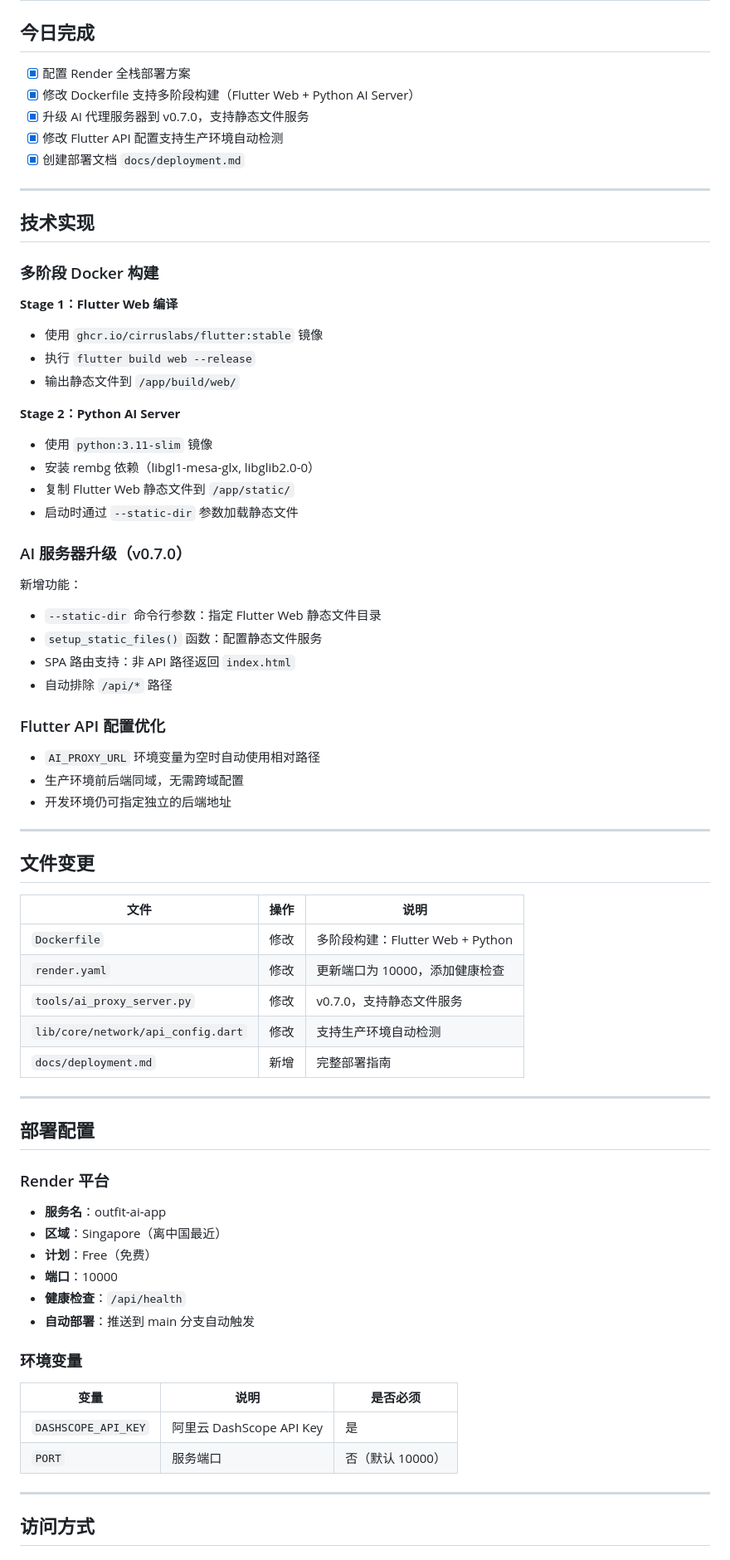
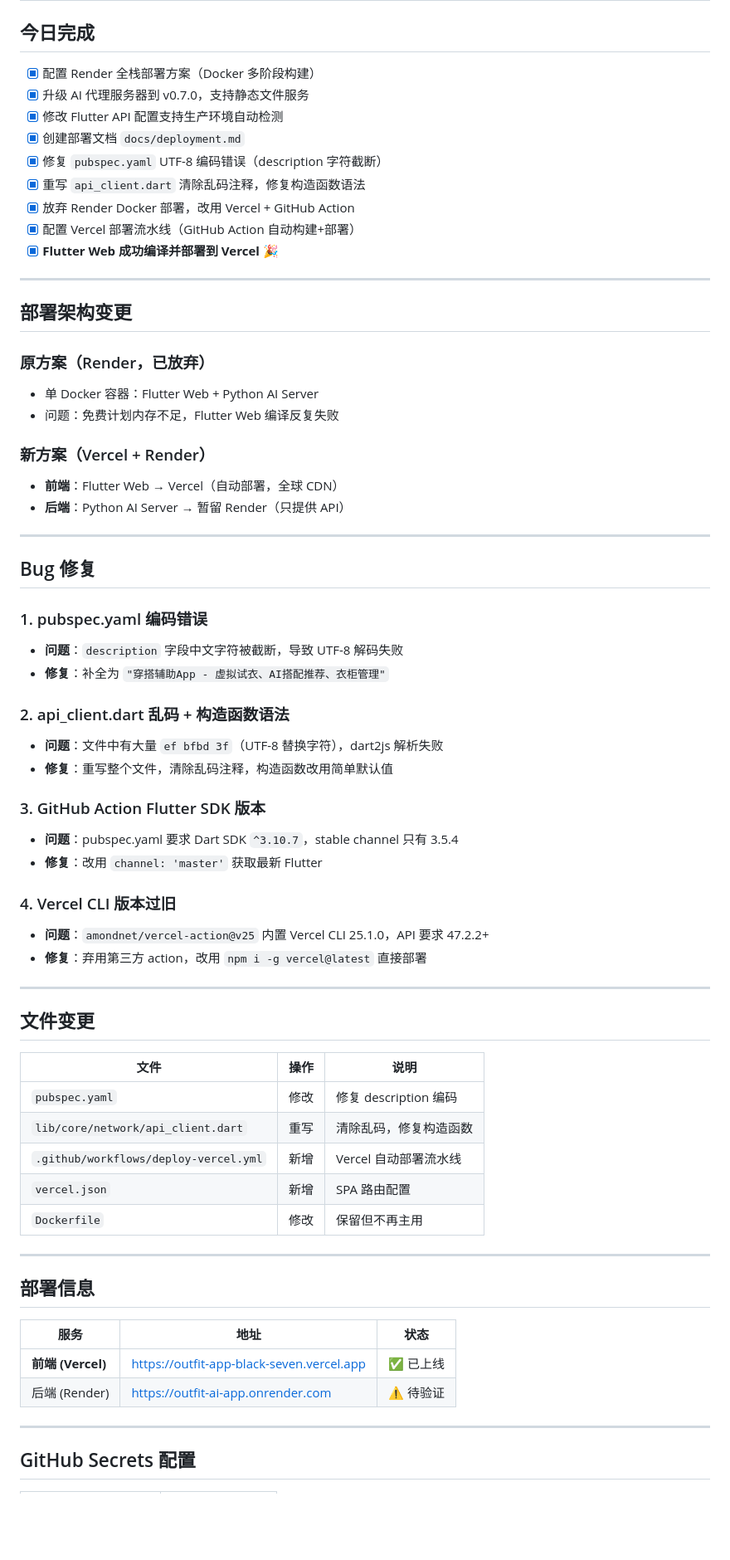
Before and after one commit to schupbachdiwan-sketch/outfit-app, a Markdown page: dev-logs/2026-07-19.md, the part around one of its changes. Shown at 83% size. Drawn GitHub-style; blank space fills up the shorter version.

Commit message:
[Phase 7] Update dev log - Vercel deployment successful
Co-Authored-By: Claude <noreply@anthropic.com>

```diff
--- a/dev-logs/2026-07-19.md
+++ b/dev-logs/2026-07-19.md
@@ -2,42 +2,47 @@
 
 ## 今日完成
 
-- [x] 配置 Render 全栈部署方案
-- [x] 修改 Dockerfile 支持多阶段构建（Flutter Web + Python AI Server）
+- [x] 配置 Render 全栈部署方案（Docker 多阶段构建）
 - [x] 升级 AI 代理服务器到 v0.7.0，支持静态文件服务
 - [x] 修改 Flutter API 配置支持生产环境自动检测
 - [x] 创建部署文档 `docs/deployment.md`
+- [x] 修复 `pubspec.yaml` UTF-8 编码错误（description 字符截断）
+- [x] 重写 `api_client.dart` 清除乱码注释，修复构造函数语法
+- [x] 放弃 Render Docker 部署，改用 Vercel + GitHub Action
+- [x] 配置 Vercel 部署流水线（GitHub Action 自动构建+部署）
+- [x] **Flutter Web 成功编译并部署到 Vercel** 🎉
 
 ---
 
-## 技术实现
+## 部署架构变更
 
-### 多阶段 Docker 构建
+### 原方案（Render，已放弃）
+- 单 Docker 容器：Flutter Web + Python AI Server
+- 问题：免费计划内存不足，Flutter Web 编译反复失败
 
-**Stage 1：Flutter Web 编译**
-- 使用 `ghcr.io/cirruslabs/flutter:stable` 镜像
-- 执行 `flutter build web --release`
-- 输出静态文件到 `/app/build/web/`
+### 新方案（Vercel + Render）
+- **前端**：Flutter Web → Vercel（自动部署，全球 CDN）
+- **后端**：Python AI Server → 暂留 Render（只提供 API）
 
-**Stage 2：Python AI Server**
-- 使用 `python:3.11-slim` 镜像
-- 安装 rembg 依赖（libgl1-mesa-glx, libglib2.0-0）
-- 复制 Flutter Web 静态文件到 `/app/static/`
-- 启动时通过 `--static-dir` 参数加载静态文件
+---
 
-### AI 服务器升级（v0.7.0）
+## Bug 修复
 
-新增功能：
-- `--static-dir` 命令行参数：指定 Flutter Web 静态文件目录
-- `setup_static_files()` 函数：配置静态文件服务
-- SPA 路由支持：非 API 路径返回 `index.html`
-- 自动排除 `/api/*` 路径
+### 1. pubspec.yaml 编码错误
+- **问题**：`description` 字段中文字符被截断，导致 UTF-8 解码失败
+- **修复**：补全为 `"穿搭辅助App - 虚拟试衣、AI搭配推荐、衣柜管理"`
 
-### Flutter API 配置优化
+### 2. api_client.dart 乱码 + 构造函数语法
+- **问题**：文件中有大量 `ef bfbd 3f`（UTF-8 替换字符），dart2js 解析失败
+- **修复**：重写整个文件，清除乱码注释，构造函数改用简单默认值
 
-- `AI_PROXY_URL` 环境变量为空时自动使用相对路径
-- 生产环境前后端同域，无需跨域配置
-- 开发环境仍可指定独立的后端地址
+### 3. GitHub Action Flutter SDK 版本
+- **问题**：pubspec.yaml 要求 Dart SDK `^3.10.7`，stable channel 只有 3.5.4
+- **修复**：改用 `channel: 'master'` 获取最新 Flutter
+
+### 4. Vercel CLI 版本过旧
+- **问题**：`amondnet/vercel-action@v25` 内置 Vercel CLI 25.1.0，API 要求 47.2.2+
+- **修复**：弃用第三方 action，改用 `npm i -g vercel@latest` 直接部署
 
 ---
 
@@ -45,33 +50,22 @@
 
 | 文件 | 操作 | 说明 |
 |------|------|------|
-| `Dockerfile` | 修改 | 多阶段构建：Flutter Web + Python |
-| `render.yaml` | 修改 | 更新端口为 10000，添加健康检查 |
-| `tools/ai_proxy_server.py` | 修改 | v0.7.0，支持静态文件服务 |
-| `lib/core/network/api_config.dart` | 修改 | 支持生产环境自动检测 |
-| `docs/deployment.md` | 新增 | 完整部署指南 |
+| `pubspec.yaml` | 修改 | 修复 description 编码 |
+| `lib/core/network/api_client.dart` | 重写 | 清除乱码，修复构造函数 |
+| `.github/workflows/deploy-vercel.yml` | 新增 | Vercel 自动部署流水线 |
+| `vercel.json` | 新增 | SPA 路由配置 |
+| `Dockerfile` | 修改 | 保留但不再主用 |
 
 ---
 
-## 部署配置
+## 部署信息
 
-### Render 平台
-
-- **服务名**：outfit-ai-app
-- **区域**：Singapore（离中国最近）
-- **计划**：Free（免费）
-- **端口**：10000
-- **健康检查**：`/api/health`
-- **自动部署**：推送到 main 分支自动触发
-
-### 环境变量
-
-| 变量 | 说明 | 是否必须 |
-|------|------|---------|
-| `DASHSCOPE_API_KEY` | 阿里云 DashScope API Key | 是 |
-| `PORT` | 服务端口 | 否（默认 10000） |
+| 服务 | 地址 | 状态 |
+|------|------|------|
+| **前端 (Vercel)** | https://outfit-app-black-seven.vercel.app | ✅ 已上线 |
+| 后端 (Render) | https://outfit-ai-app.onrender.com | ⚠️ 待验证 |
 
 ---
 
-## 访问方式
+## GitHub Secrets 配置
 
```
Also changed, not shown: other parts of dev-logs/2026-07-19.md (+13 -56 lines).
